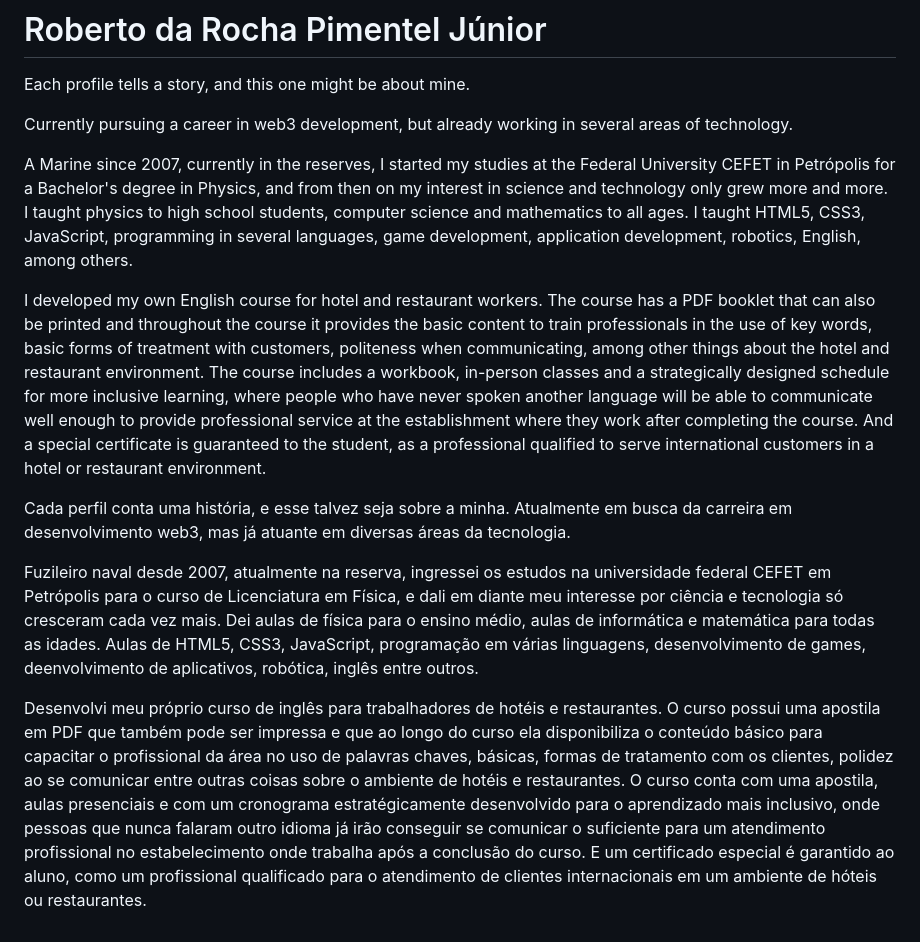
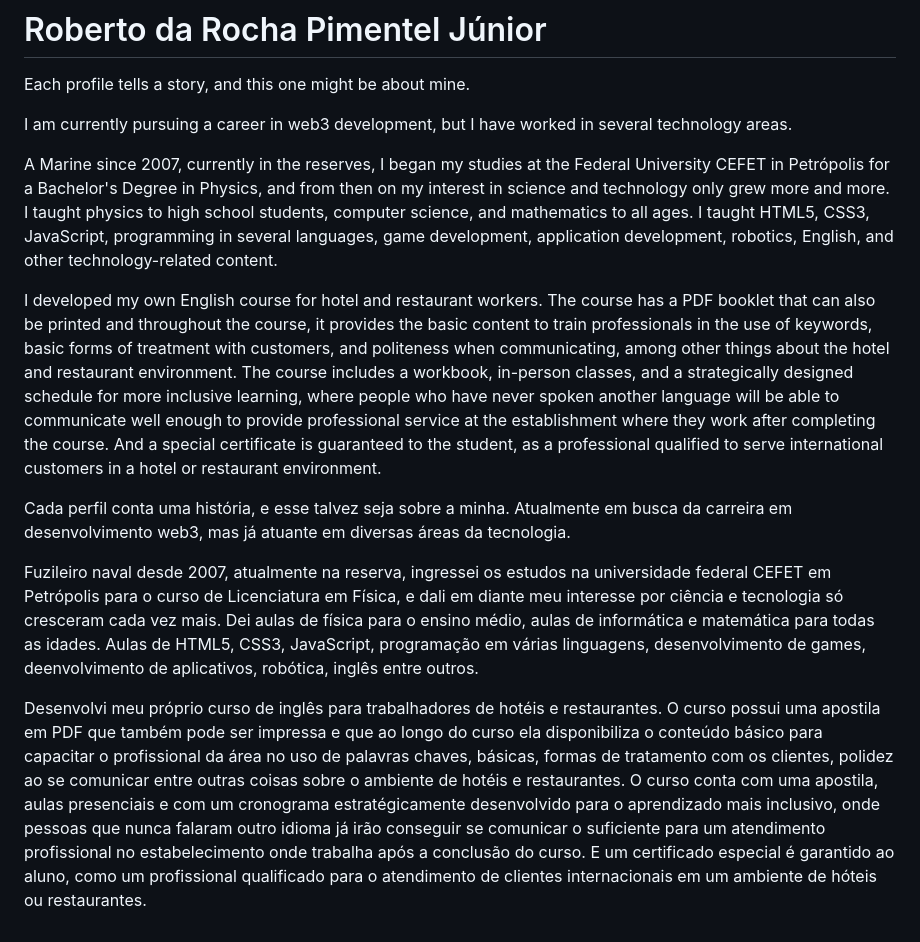
Before and after one commit to beto-rocha-blockchain/Presentation, a Markdown page: README.md, the part around the change. GitHub-like rendering.

```diff
--- a/README.md
+++ b/README.md
@@ -1,15 +1,15 @@
 # Roberto da Rocha Pimentel Júnior
 Each profile tells a story, and this one might be about mine.
 
-Currently pursuing a career in web3 development, but already working in several areas of technology.
+I am currently pursuing a career in web3 development, but I have worked in several technology areas.
 
-A Marine since 2007, currently in the reserves, I started my studies at the Federal University CEFET in Petrópolis for a Bachelor's degree in Physics, and from then on my interest in science and technology only grew more and more. I taught physics to high school students, computer science and mathematics to all ages. I taught HTML5, CSS3, JavaScript, programming in several languages, game development, application development, robotics, English, among others.
+A Marine since 2007, currently in the reserves, I began my studies at the Federal University CEFET in Petrópolis for a Bachelor's Degree in Physics, and from then on my interest in science and technology only grew more and more. I taught physics to high school students, computer science, and mathematics to all ages. I taught HTML5, CSS3, JavaScript, programming in several languages, game development, application development, robotics, English, and other technology-related content.
 
-I developed my own English course for hotel and restaurant workers. The course has a PDF booklet that can also be printed and throughout the course it provides the basic content to train professionals in the use of key words, basic forms of treatment with customers, politeness when communicating, among other things about the hotel and restaurant environment. The course includes a workbook, in-person classes and a strategically designed schedule for more inclusive learning, where people who have never spoken another language will be able to communicate well enough to provide professional service at the establishment where they work after completing the course. And a special certificate is guaranteed to the student, as a professional qualified to serve international customers in a hotel or restaurant environment.
+I developed my own English course for hotel and restaurant workers. The course has a PDF booklet that can also be printed and throughout the course, it provides the basic content to train professionals in the use of keywords, basic forms of treatment with customers, and politeness when communicating, among other things about the hotel and restaurant environment. The course includes a workbook, in-person classes, and a strategically designed schedule for more inclusive learning, where people who have never spoken another language will be able to communicate well enough to provide professional service at the establishment where they work after completing the course. And a special certificate is guaranteed to the student, as a professional qualified to serve international customers in a hotel or restaurant environment.
 
- Cada perfil conta uma história, e esse talvez seja sobre a minha.
- Atualmente em busca da carreira em desenvolvimento web3, mas já atuante em diversas áreas da tecnologia.
+Cada perfil conta uma história, e esse talvez seja sobre a minha.
+Atualmente em busca da carreira em desenvolvimento web3, mas já atuante em diversas áreas da tecnologia.
 
- Fuzileiro naval desde 2007, atualmente na reserva, ingressei os estudos na universidade federal CEFET em Petrópolis para o curso de Licenciatura em Física, e dali em diante meu interesse por ciência e tecnologia só cresceram cada vez mais. Dei aulas de física para o ensino médio, aulas de informática e matemática para todas as idades. Aulas de HTML5, CSS3, JavaScript, programação em várias linguagens, desenvolvimento de games, deenvolvimento de aplicativos, robótica, inglês entre outros.
+Fuzileiro naval desde 2007, atualmente na reserva, ingressei os estudos na universidade federal CEFET em Petrópolis para o curso de Licenciatura em Física, e dali em diante meu interesse por ciência e tecnologia só cresceram cada vez mais. Dei aulas de física para o ensino médio, aulas de informática e matemática para todas as idades. Aulas de HTML5, CSS3, JavaScript, programação em várias linguagens, desenvolvimento de games, deenvolvimento de aplicativos, robótica, inglês entre outros.
 
- Desenvolvi meu próprio curso de inglês para trabalhadores de hotéis e restaurantes. O curso possui uma apostila em PDF que também pode ser impressa e que ao longo do curso ela disponibiliza o conteúdo básico para capacitar o profissional da área no uso de palavras chaves, básicas, formas de tratamento com os clientes, polidez ao se comunicar entre outras coisas sobre o ambiente de hotéis e restaurantes. O curso conta com uma apostila, aulas presenciais e com um cronograma estratégicamente desenvolvido para o aprendizado mais inclusivo, onde pessoas que nunca falaram outro idioma já irão conseguir se comunicar o suficiente para um atendimento profissional no estabelecimento onde trabalha após a conclusão do curso. E um certificado especial é garantido ao aluno, como um profissional qualificado para o atendimento de clientes internacionais em um ambiente de hóteis ou restaurantes.
+Desenvolvi meu próprio curso de inglês para trabalhadores de hotéis e restaurantes. O curso possui uma apostila em PDF que também pode ser impressa e que ao longo do curso ela disponibiliza o conteúdo básico para capacitar o profissional da área no uso de palavras chaves, básicas, formas de tratamento com os clientes, polidez ao se comunicar entre outras coisas sobre o ambiente de hotéis e restaurantes. O curso conta com uma apostila, aulas presenciais e com um cronograma estratégicamente desenvolvido para o aprendizado mais inclusivo, onde pessoas que nunca falaram outro idioma já irão conseguir se comunicar o suficiente para um atendimento profissional no estabelecimento onde trabalha após a conclusão do curso. E um certificado especial é garantido ao aluno, como um profissional qualificado para o atendimento de clientes internacionais em um ambiente de hóteis ou restaurantes.
```
